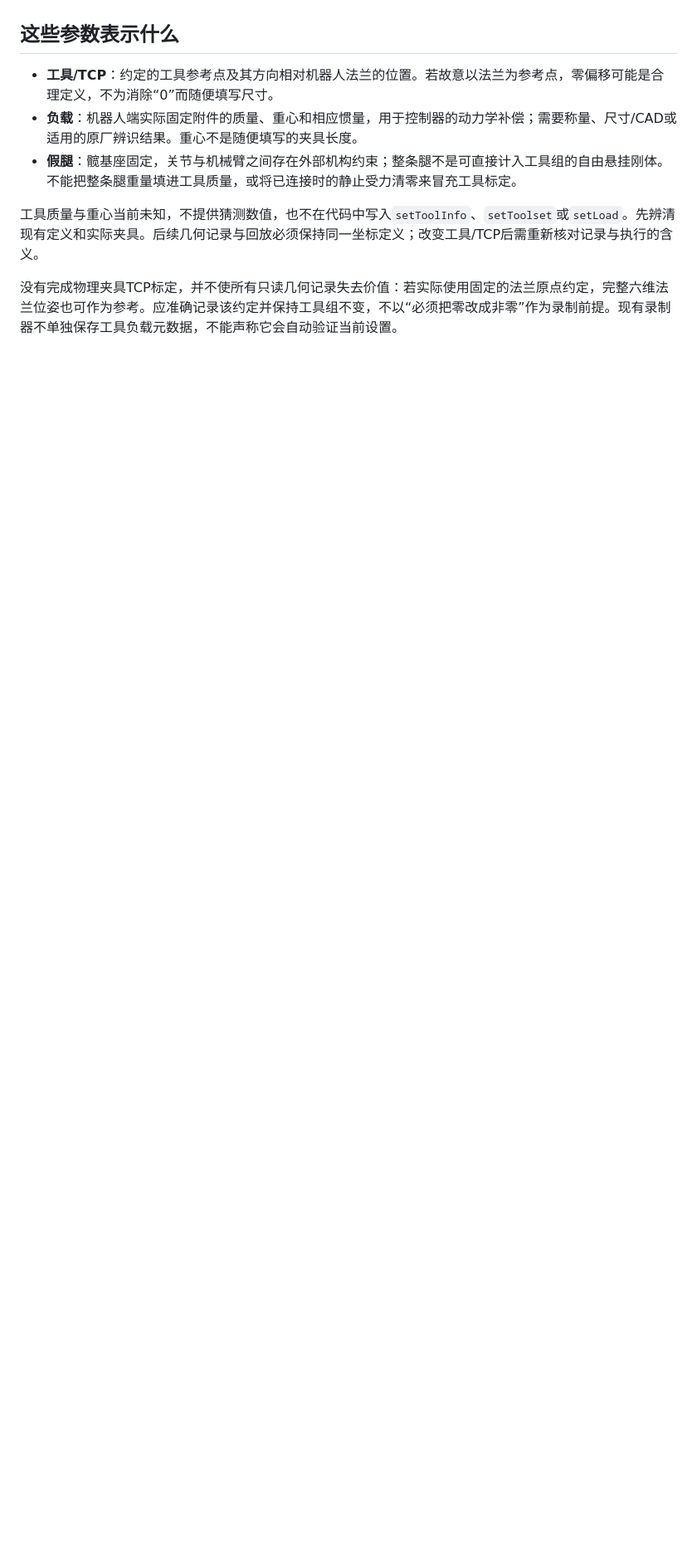
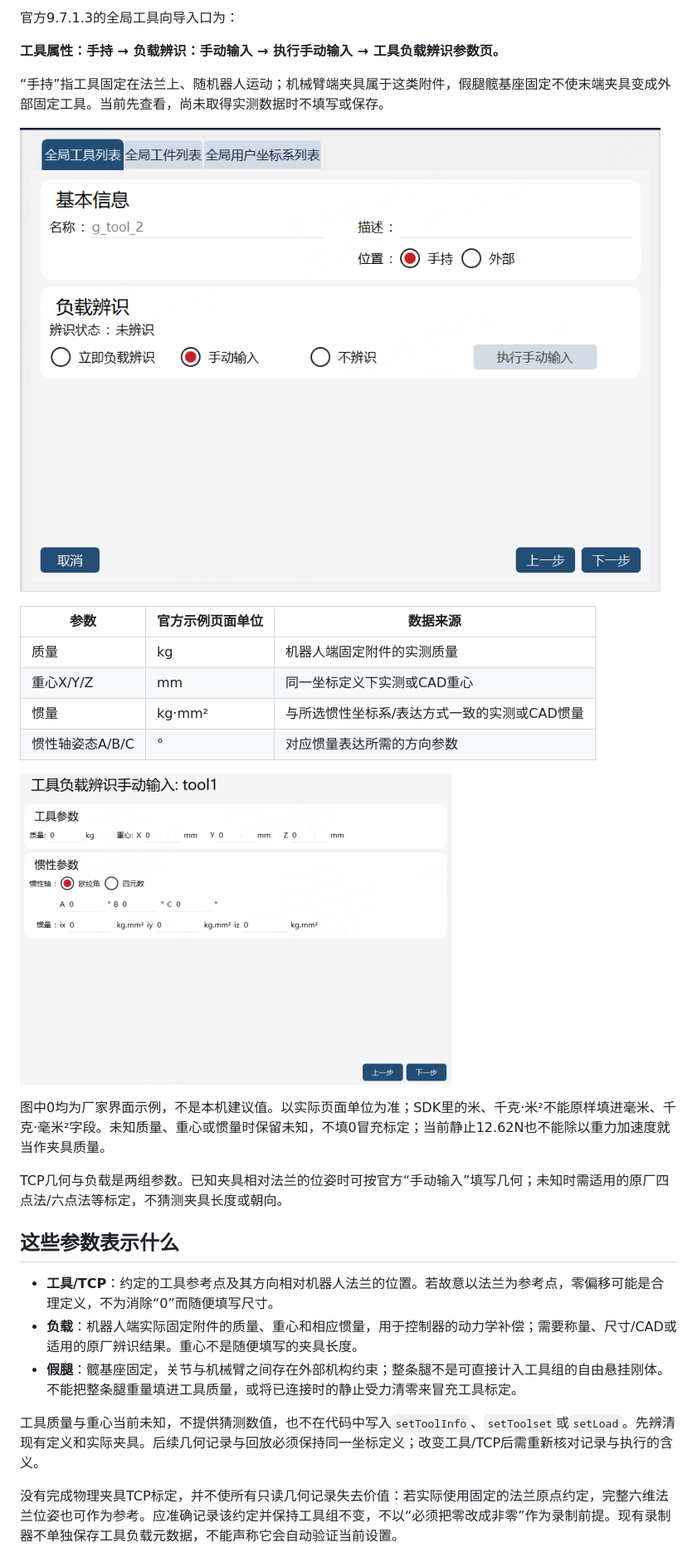
Before and after one commit to jiaxin-tech/rehab_robot, a Markdown page: docs/ROKAE_TOOL_SETUP_WORKFLOW.md, the part around one of its changes. Shown at 83% size. Rendered like a GitHub page; pictures changed too: docs/references/rokae_xcore_v32/global_tool_payload_manual.png (added), docs/references/rokae_xcore_v32/payload_manual_fields.png (added); blank space fills up the shorter version.

Commit message:
Document official xCore V3.2 tool and payload setup menus

```diff
--- a/docs/ROKAE_TOOL_SETUP_WORKFLOW.md
+++ b/docs/ROKAE_TOOL_SETUP_WORKFLOW.md
@@ -14,3 +31,23 @@
+官方9.7.1.3的全局工具向导入口为：
+
+**工具属性：手持 → 负载辨识：手动输入 → 执行手动输入 → 工具负载辨识参数页。**
+
+“手持”指工具固定在法兰上、随机器人运动；机械臂端夹具属于这类附件，假腿髋基座固定不使末端夹具变成外部固定工具。当前先查看，尚未取得实测数据时不填写或保存。
+
+![官方V3.2负载手动输入入口](references/rokae_xcore_v32/global_tool_payload_manual.png)
+
+| 参数 | 官方示例页面单位 | 数据来源 |
+|---|---|---|
+| 质量 | kg | 机器人端固定附件的实测质量 |
+| 重心X/Y/Z | mm | 同一坐标定义下实测或CAD重心 |
+| 惯量 | kg·mm² | 与所选惯性坐标系/表达方式一致的实测或CAD惯量 |
+| 惯性轴姿态A/B/C | ° | 对应惯量表达所需的方向参数 |
+
+![官方V3.2负载参数页](references/rokae_xcore_v32/payload_manual_fields.png)
+
+图中0均为厂家界面示例，不是本机建议值。以实际页面单位为准；SDK里的米、千克·米²不能原样填进毫米、千克·毫米²字段。未知质量、重心或惯量时保留未知，不填0冒充标定；当前静止12.62N也不能除以重力加速度就当作夹具质量。
+
+TCP几何与负载是两组参数。已知夹具相对法兰的位姿时可按官方“手动输入”填写几何；未知时需适用的原厂四点法/六点法等标定，不猜测夹具长度或朝向。
 
 ## 这些参数表示什么
 
```
Also changed, not shown: other parts of docs/ROKAE_TOOL_SETUP_WORKFLOW.md (+35 -9 lines), docs/references/rokae_xcore_v32/global_tool_list.png (added), 1 other file.
